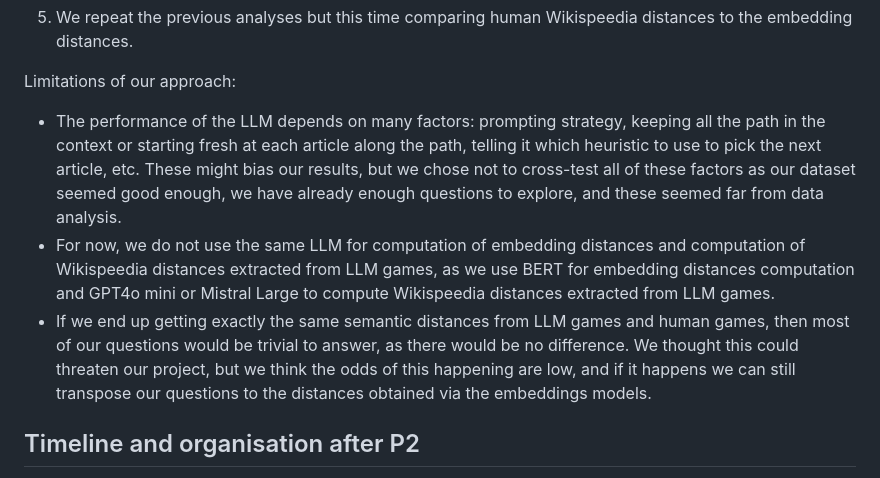
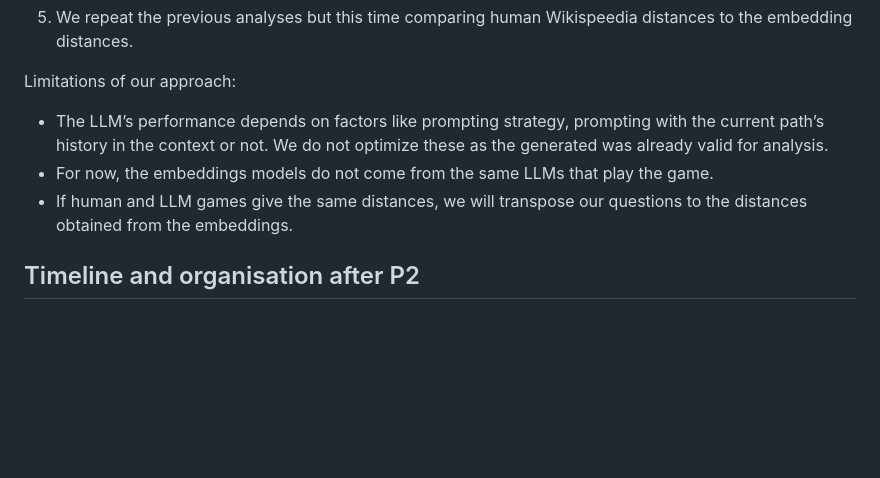
Before and after one commit to epfl-ada/ada-2024-project-adaspeedia, a Markdown page: README.md, the part around the change printed below. Rendered like a GitHub page; blank space fills up the shorter version.

```diff
--- a/README.md
+++ b/README.md
@@ -87,17 +80,14 @@ Our method for each subquestion:
 
 
 Limitations of our approach:
-- The performance of the LLM depends on many factors: prompting strategy, keeping all the path in the context or
-  starting fresh at each article along the path, telling it which heuristic to use to pick the next article, etc.
-  These might bias our results, but we chose not to cross-test all of these factors as our dataset seemed good enough,
-  we have already enough questions to explore, and these seemed far from data analysis.
-- For now, we do not use the same LLM for computation of embedding distances and computation of Wikispeedia distances
-  extracted from LLM games, as we use BERT for embedding distances computation and GPT4o mini or Mistral Large to
-  compute Wikispeedia distances extracted from LLM games.
-- If we end up getting exactly the same semantic distances from LLM games and human games, then most of our questions
-  would be trivial to answer, as there would be no difference. We thought this could threaten our project, but we think
-  the odds of this happening are low, and if it happens we can still transpose our questions to the distances obtained
-  via the embeddings models.
+- The LLM’s performance depends on factors like
+  prompting strategy, prompting with the current path’s history in the
+  context or not. We do not optimize these as the generated was already
+  valid for analysis.
+- For now, the embeddings models do not come from the same LLMs that play
+  the game.
+- If human and LLM games give the same distances, we will transpose our
+  questions to the distances obtained from the embeddings.
 
 ## Timeline and organisation after P2
 
```
Also changed, not shown: other parts of README.md (+11 -18 lines).
